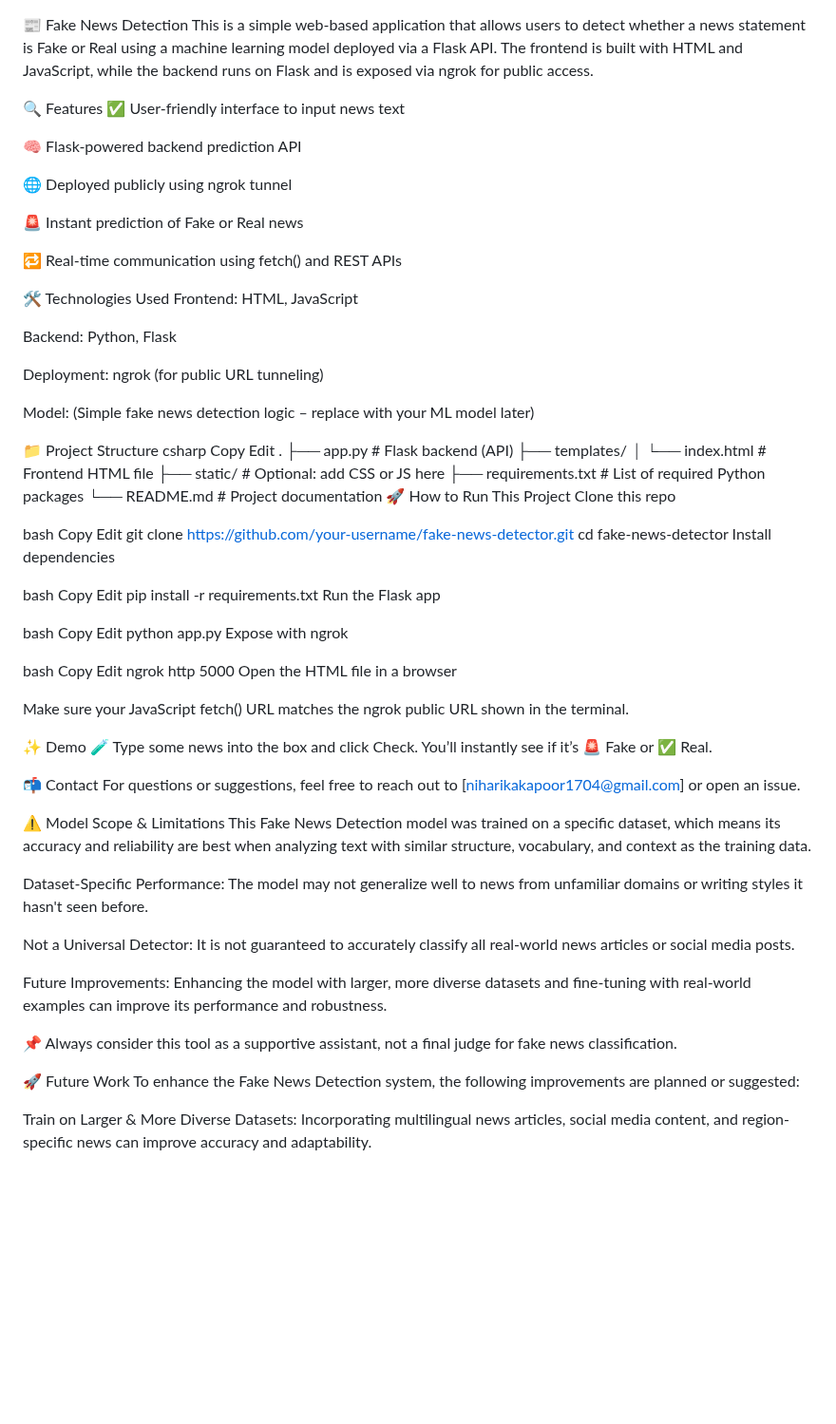
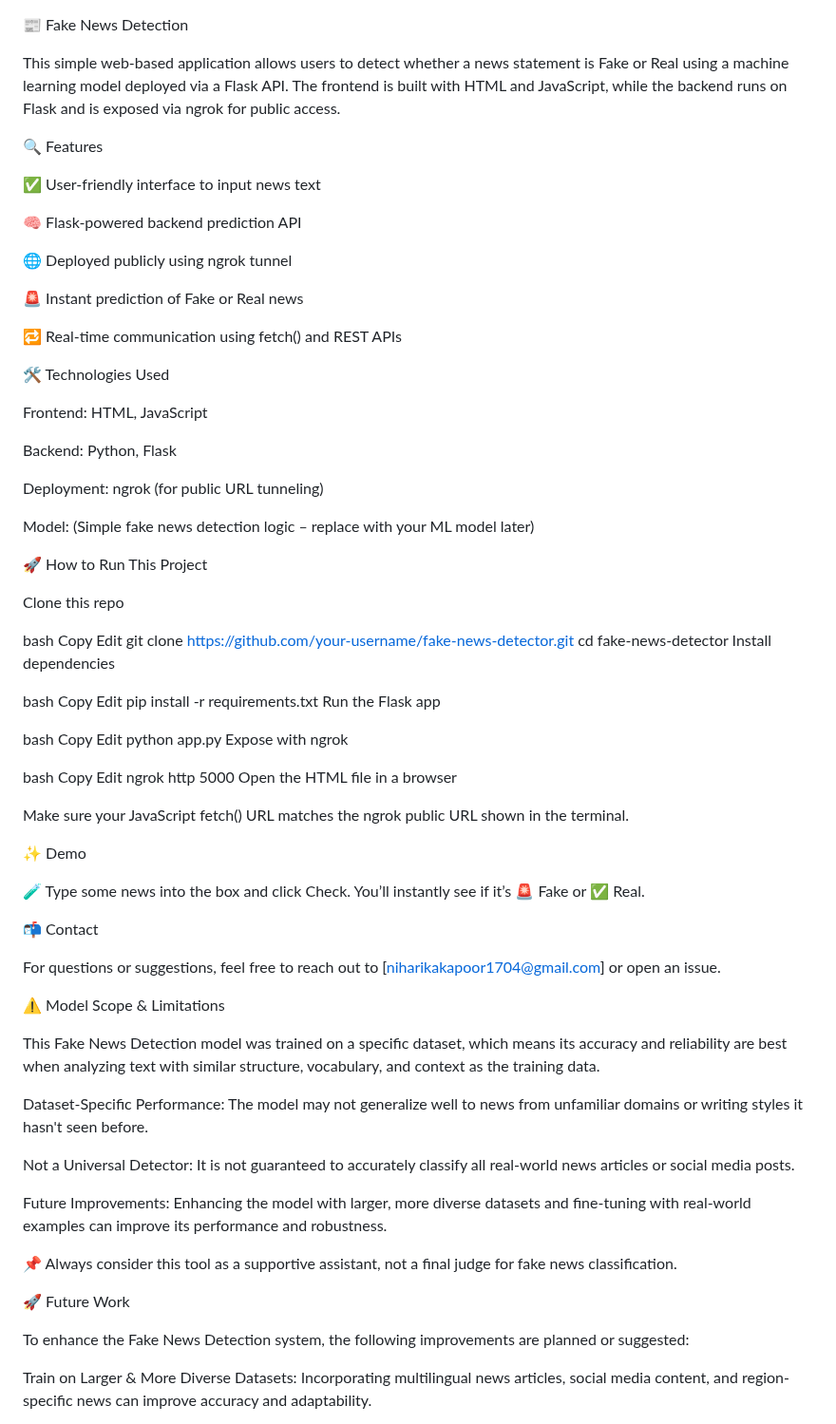
Before and after one commit to niharikakap/fakenews_detection, a Markdown page: README.md, the part around the change. Shown at 95% size. Drawn GitHub-style; blank space fills up the shorter version.

```diff
--- a/README.md
+++ b/README.md
@@ -1,7 +1,9 @@
 📰 Fake News Detection
-This is a simple web-based application that allows users to detect whether a news statement is Fake or Real using a machine learning model deployed via a Flask API. The frontend is built with HTML and JavaScript, while the backend runs on Flask and is exposed via ngrok for public access.
+
+This simple web-based application allows users to detect whether a news statement is Fake or Real using a machine learning model deployed via a Flask API. The frontend is built with HTML and JavaScript, while the backend runs on Flask and is exposed via ngrok for public access.
 
 🔍 Features
+
 ✅ User-friendly interface to input news text
 
 🧠 Flask-powered backend prediction API
@@ -13,6 +15,7 @@ This is a simple web-based application that allows users to detect whether a new
 🔁 Real-time communication using fetch() and REST APIs
 
 🛠️ Technologies Used
+
 Frontend: HTML, JavaScript
 
 Backend: Python, Flask
@@ -21,18 +24,10 @@ Deployment: ngrok (for public URL tunneling)
 
 Model: (Simple fake news detection logic – replace with your ML model later)
 
-📁 Project Structure
-csharp
-Copy
-Edit
-.
-├── app.py                 # Flask backend (API)
-├── templates/
-│   └── index.html         # Frontend HTML file
-├── static/                # Optional: add CSS or JS here
-├── requirements.txt       # List of required Python packages
-└── README.md              # Project documentation
+
+
 🚀 How to Run This Project
+
 Clone this repo
 
 bash
@@ -62,13 +57,19 @@ Open the HTML file in a browser
 
 Make sure your JavaScript fetch() URL matches the ngrok public URL shown in the terminal.
 
+
 ✨ Demo
+
 🧪 Type some news into the box and click Check. You’ll instantly see if it’s 🚨 Fake or ✅ Real.
 
+
 📬 Contact
+
+
 For questions or suggestions, feel free to reach out to [niharikakapoor1704@gmail.com] or open an issue.
 
 ⚠️ Model Scope & Limitations
+
 This Fake News Detection model was trained on a specific dataset, which means its accuracy and reliability are best when analyzing text with similar structure, vocabulary, and context as the training data.
 
 Dataset-Specific Performance: The model may not generalize well to news from unfamiliar domains or writing styles it hasn't seen before.
@@ -80,6 +81,7 @@ Future Improvements: Enhancing the model with larger, more diverse datasets and
 📌 Always consider this tool as a supportive assistant, not a final judge for fake news classification.
 
 🚀 Future Work
+
 To enhance the Fake News Detection system, the following improvements are planned or suggested:
 
 Train on Larger & More Diverse Datasets: Incorporating multilingual news articles, social media content, and region-specific news can improve accuracy and adaptability.
```
